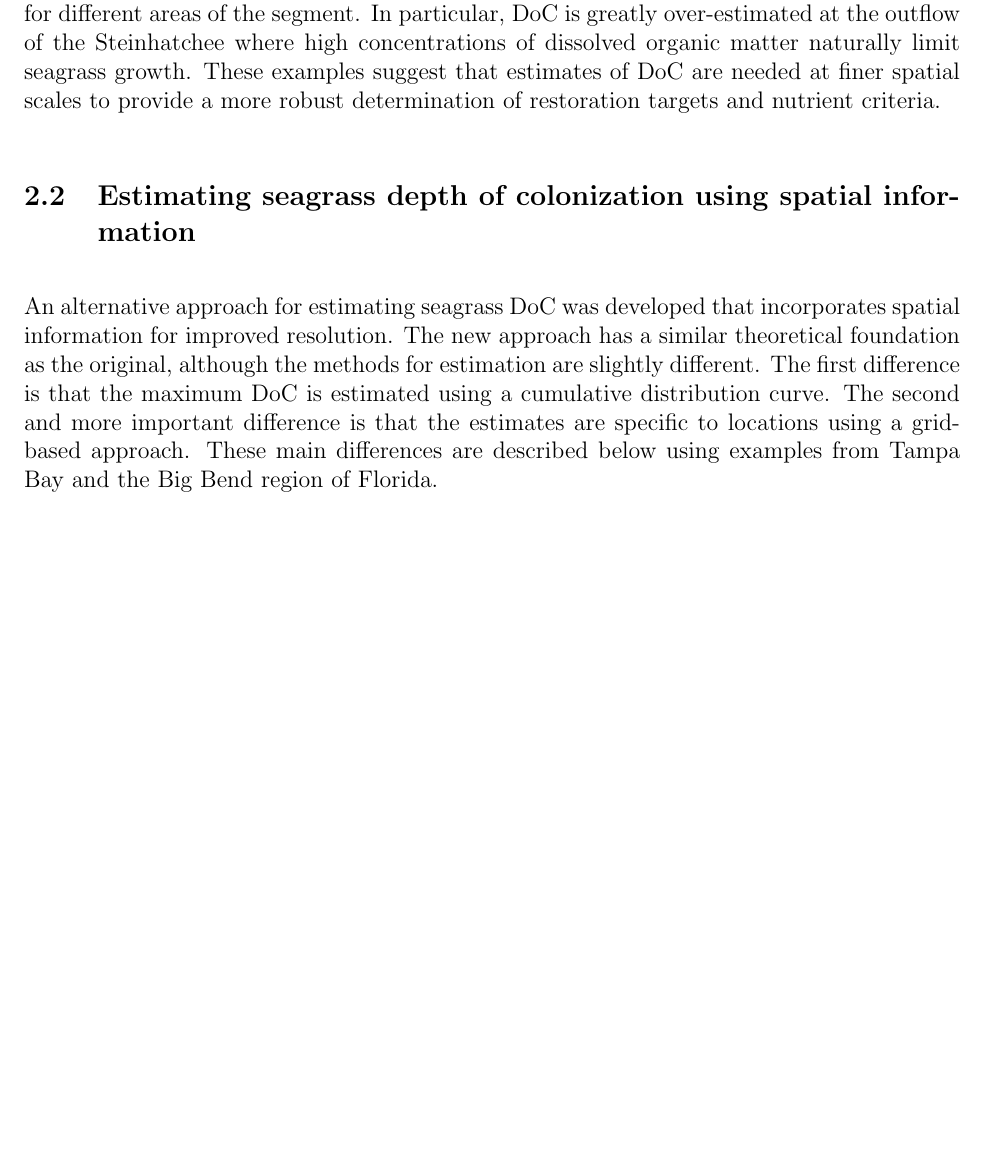
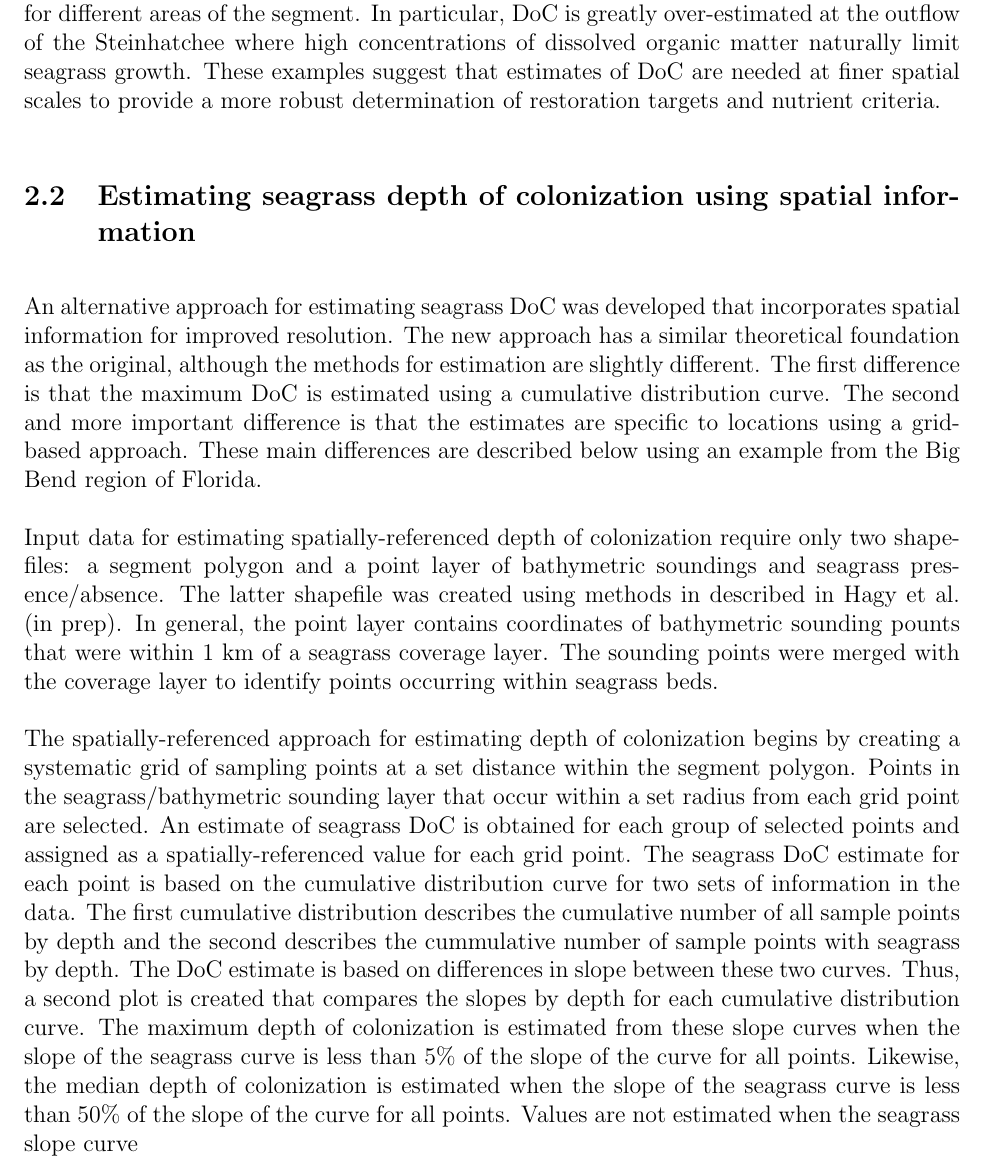
Before and after one commit to fawda123/sg_depth, a LaTeX document (analyses.tex): part of page 3 of 5 before the commit and part of page 3 of 6 after it, cut so that both start at the same text, the shorter picture padded with empty space. Compiled offline with pdfLaTeX; a LaTeX package or settings file that is missing is left out.

Commit message:
depth proportion downward curve

```diff
--- a/analyses.tex
+++ b/analyses.tex
@@ -117,12 +117,15 @@ The following describes methods used to estimate seagrass \ac{doc} that incorpor
 
 First, an example is provided that illustrates spatial heterogeneity within an individual estuary segment to highlight a need for improved resolution.  Segments are commonly used as a basis for quantifying nutrient criteria and it is shown that these spatial scales  may not be sufficient for characterizing variation in seagrass growth. Hagy et al. (in prep) describe methods for estimating seagrass \ac{doc} by segments using historical and current records of seagrass coverage combined with bathymetric data.  The approach begins by combining bathymetric sounding data with coverage data to create a \ac{GIS} layer containing both sets of information.  The points are grouped into depth bins and the proportion of points within each depth bin that contain seagrass are quantified.  The maximum \ac{doc} for each segment is estimated using a plot of proportion of points occupied against depth bin.  In general, the plot is characterized by a decreasing trend such that the proportion of occupied points by depth bin decreases and flattens with increasing depth.  A regression is fit on this descending portion of the curve such that the intercept point on the x-axis is considered the maximum depth of colonization.  The median portion of this curve is considered the median depth of the deepwater edge of seagrass.  Estimates are obtained for seagrass coverage layers that describe continuous and continuous with patchy (all) seagrass.
 
-\Cref{fig:wbid_doc} illustrates spatial variation in seagrass distribution on a latitudinal gradient in Old Tampa Bay, Florida.  Using methods in Hagy et al. (in prep), the estimate for median seagrass \ac{doc} for the segment is an over- and under-estimate for northern and southern portions, respectively.  \Cref{fig:wbid_doc2} provides a similar example for the a segment in the Big Bend region of Florida.  Again, seagrass depth of colonization is over- and under-estimated for different areas of the segment.  In particular, \ac{doc} is greatly over-estimated at the outflow of the Steinhatchee where high concentrations of dissolved organic matter              naturally limit seagrass growth.  These examples suggest that estimates of \ac{doc} are needed at finer spatial scales to provide a more robust determination of restoration targets and nutrient criteria.
+\Cref{fig:wbid_doc} illustrates spatial variation in seagrass distribution on a latitudinal gradient in Old Tampa Bay, Florida.  Using methods in Hagy et al. (in prep), the estimate for median seagrass \ac{doc} for the segment is an over- and under-estimate for northern and southern portions, respectively.  \Cref{fig:wbid_doc2} provides a similar example for the a segment in the Big Bend region of Florida.  Again, seagrass depth of colonization is over- and under-estimated for different areas of the segment.  In particular, \ac{doc} is greatly over-estimated at the outflow of the Steinhatchee where high concentrations of dissolved organic matter naturally limit seagrass growth.  These examples suggest that estimates of \ac{doc} are needed at finer spatial scales to provide a more robust determination of restoration targets and nutrient criteria.
 
 \subsection{Estimating seagrass depth of colonization using spatial information}
 
-An alternative approach for estimating seagrass \ac{doc} was developed that incorporates spatial information for improved resolution.  The new approach has a similar theoretical foundation as the original, although the methods for estimation are slightly different.  The first difference is that the maximum \ac{doc} is estimated using a cumulative distribution curve.  The second and more important difference is that the estimates are specific to locations using a grid-based approach.  These main differences are described below using examples from Tampa Bay and the Big Bend region of
-Florida.
+An alternative approach for estimating seagrass \ac{doc} was developed that incorporates spatial information for improved resolution.  The new approach has a similar theoretical foundation as the original, although the methods for estimation are slightly different.  The first difference is that the maximum \ac{doc} is estimated using a cumulative distribution curve.  The second and more important difference is that the estimates are specific to locations using a grid-based approach.  These main differences are described below using an example from the Big Bend region of Florida.
+
+Input data for estimating spatially-referenced depth of colonization require only two shapefiles: a segment polygon and a point layer of bathymetric soundings and seagrass presence/absence.  The latter shapefile was created using methods in described in Hagy et al. (in prep).  In general, the point layer contains coordinates of bathymetric sounding pounts that were within 1 km of a seagrass coverage layer.  The sounding points were merged with the coverage layer to identify points occurring within seagrass beds.
+
+The spatially-referenced approach for estimating depth of colonization begins by creating a systematic grid of sampling points at a set distance within the segment polygon.  Points in the seagrass/bathymetric sounding layer that occur within a set radius from each grid point are selected.  An estimate of seagrass \ac{doc} is obtained for each group of selected points and assigned as a spatially-referenced value for each grid point.  The seagrass \ac{doc} estimate for each point is based on the cumulative distribution curve for two sets of information in the data.  The first cumulative distribution describes the cumulative number of all sample points by depth and the second describes the cummulative number of sample points with seagrass by depth.  The \ac{doc} estimate is based on differences in slope between these two curves.  Thus, a second plot is created that compares the slopes by depth for each cumulative distribution curve.  The maximum depth of colonization is estimated from these slope curves when the slope of the seagrass curve is less than 5\% of the slope of the curve for all points.  Likewise, the median depth of colonization is estimated when the slope of the seagrass curve is less than 50\% of the slope of the curve for all points.  Values are not estimated when the seagrass slope curve
 
 \subsection{Sensitivity analysis and comparison with segment-based approach}
 
```
Also changed, not shown: analyses-concordance.tex (+1 -1 lines), README.md, analyses.pdf, 9 other files.
